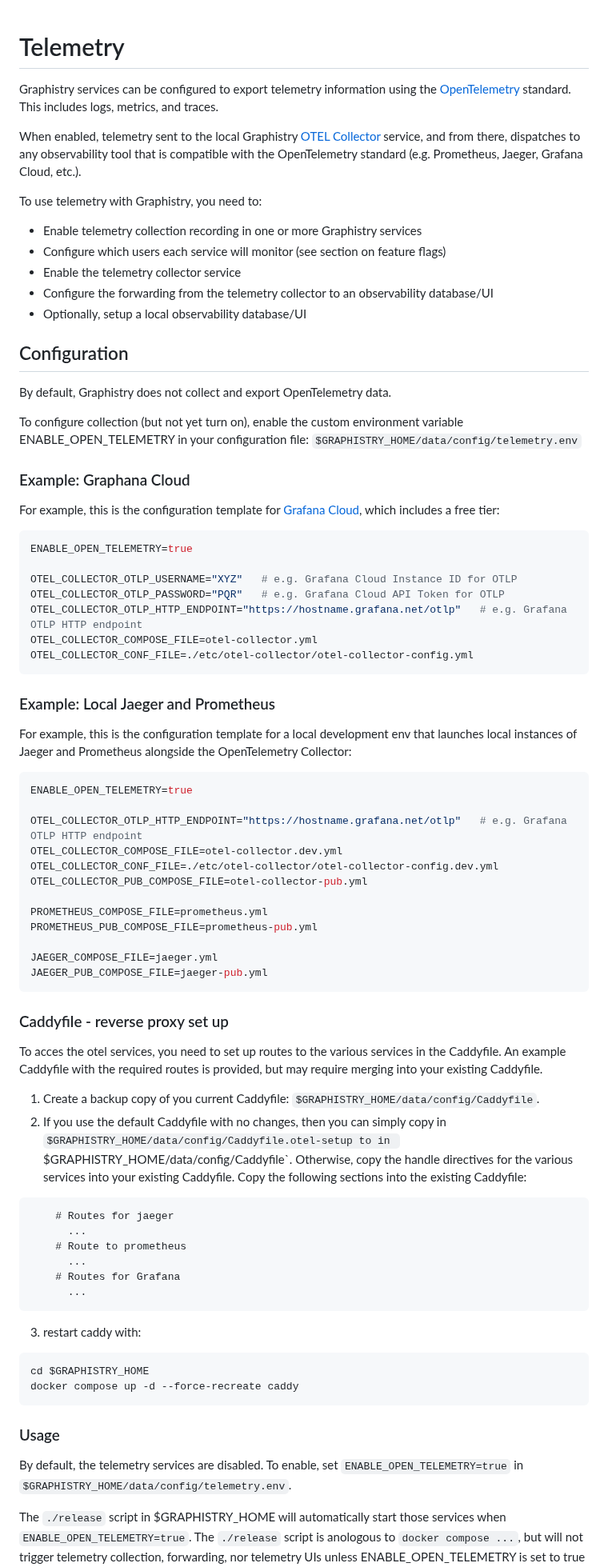
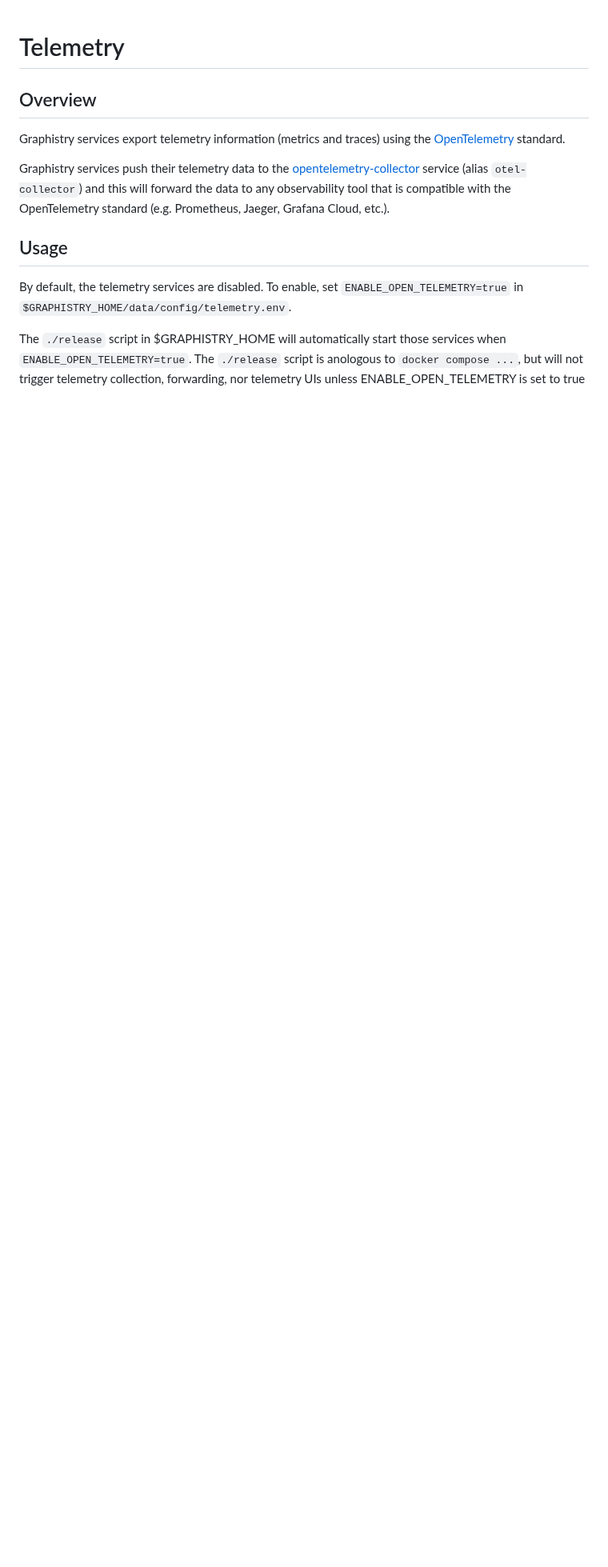
Before and after one commit to graphistry/graphistry-cli, a Markdown page: docs/telemetry.md, the part around one of its changes. Shown at 80% size. Rendered like a GitHub page; blank space fills up the shorter version.

````diff
--- a/docs/telemetry.md
+++ b/docs/telemetry.md
@@ -1,77 +1,12 @@
 # Telemetry
 
-Graphistry services can be configured to export telemetry information using the [OpenTelemetry](https://opentelemetry.io/) standard. This includes logs, metrics, and traces.
+## Overview
 
-When enabled, telemetry sent to the local Graphistry [OTEL Collector](https://opentelemetry.io/docs/collector/) service, and from there, dispatches to any observability tool that is compatible with the OpenTelemetry standard (e.g. Prometheus, Jaeger, Grafana Cloud, etc.).
+Graphistry services export telemetry information (metrics and traces) using the [OpenTelemetry](https://opentelemetry.io/) standard.
 
-To use telemetry with Graphistry, you need to:
+Graphistry services push their telemetry data to the [opentelemetry-collector](https://opentelemetry.io/docs/collector/) service (alias `otel-collector`) and this will forward the data to any observability tool that is compatible with the OpenTelemetry standard (e.g. Prometheus, Jaeger, Grafana Cloud, etc.).
 
-* Enable telemetry collection recording in one or more Graphistry services
-* Configure which users each service will monitor (see section on feature flags)
-* Enable the telemetry collector service
-* Configure the forwarding from the telemetry collector to an observability database/UI
-* Optionally, setup a local observability database/UI
-
-## Configuration
-
-By default, Graphistry does not collect and export OpenTelemetry data.
-
-To configure collection (but not yet turn on), enable the custom environment variable ENABLE_OPEN_TELEMETRY in your configuration file: `$GRAPHISTRY_HOME/data/config/telemetry.env`
-
-### Example: Graphana Cloud
-For example, this is the configuration template for [Grafana Cloud](https://grafana.com/), which includes a free tier:
-
-```bash
-ENABLE_OPEN_TELEMETRY=true
-
-OTEL_COLLECTOR_OTLP_USERNAME="XYZ"   # e.g. Grafana Cloud Instance ID for OTLP
-OTEL_COLLECTOR_OTLP_PASSWORD="PQR"   # e.g. Grafana Cloud API Token for OTLP
-OTEL_COLLECTOR_OTLP_HTTP_ENDPOINT="https://hostname.grafana.net/otlp"   # e.g. Grafana OTLP HTTP endpoint
-OTEL_COLLECTOR_COMPOSE_FILE=otel-collector.yml
-OTEL_COLLECTOR_CONF_FILE=./etc/otel-collector/otel-collector-config.yml
-```
-
-### Example: Local Jaeger and Prometheus
-
-For example, this is the configuration template for a local development env that launches local instances of Jaeger and Prometheus alongside the OpenTelemetry Collector:
-
-```bash
-ENABLE_OPEN_TELEMETRY=true
-
-OTEL_COLLECTOR_OTLP_HTTP_ENDPOINT="https://hostname.grafana.net/otlp"   # e.g. Grafana OTLP HTTP endpoint
-OTEL_COLLECTOR_COMPOSE_FILE=otel-collector.dev.yml
-OTEL_COLLECTOR_CONF_FILE=./etc/otel-collector/otel-collector-config.dev.yml
-OTEL_COLLECTOR_PUB_COMPOSE_FILE=otel-collector-pub.yml
-
-PROMETHEUS_COMPOSE_FILE=prometheus.yml
-PROMETHEUS_PUB_COMPOSE_FILE=prometheus-pub.yml
-
-JAEGER_COMPOSE_FILE=jaeger.yml
-JAEGER_PUB_COMPOSE_FILE=jaeger-pub.yml
-```
-### Caddyfile - reverse proxy set up
-
-To acces the otel services, you need to set up routes to the various services in the Caddyfile. An example Caddyfile with the required routes is provided, but may require merging into your existing Caddyfile.
-
-1. Create a backup copy of you current Caddyfile: `$GRAPHISTRY_HOME/data/config/Caddyfile`.
-2. If you use the default Caddyfile with no changes, then you can simply copy in `$GRAPHISTRY_HOME/data/config/Caddyfile.otel-setup to in `$GRAPHISTRY_HOME/data/config/Caddyfile`. Otherwise, copy the handle directives for the various services into your existing Caddyfile. Copy the following sections into the existing Caddyfile:
-
-```
-    # Routes for jaeger
-      ...
-    # Route to prometheus
-      ...
-    # Routes for Grafana
-      ...
-```
-3. restart caddy with:
-
-```
-cd $GRAPHISTRY_HOME
-docker compose up -d --force-recreate caddy
-```
-
-### Usage
+## Usage
 
 By default, the telemetry services are disabled. To enable, set `ENABLE_OPEN_TELEMETRY=true` in `$GRAPHISTRY_HOME/data/config/telemetry.env`.
 
````
Also changed, not shown: other parts of docs/telemetry.md (+127 -4 lines), docs/img/grafana-import-dcgm-dashboard-6.png (added), docs/img/jaeger-inspecting-trace-with-error.png (added), docs/img/jaeger-trace-list-including-trace-with-error.png (added), docs/img/prometheus-forge-etl-python-metric-example.png (added).
